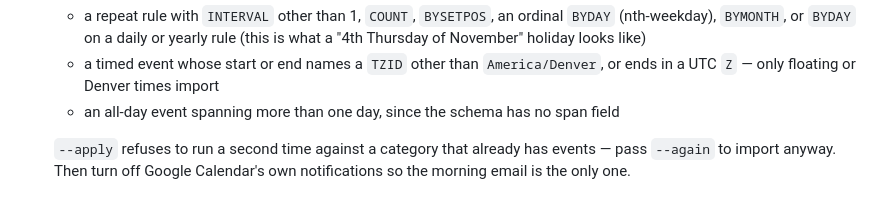
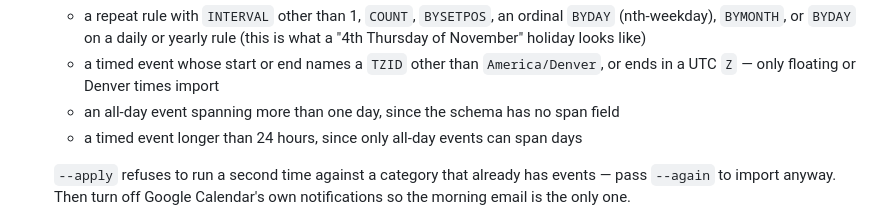
Before and after one commit to Snicker7/homebase, a Markdown page: README.md, the part around the change. Rendered like a GitHub page.

Commit message:
Document the timed-event duration refusal
Co-Authored-By: Claude Sonnet 5 <noreply@anthropic.com>

```diff
--- a/README.md
+++ b/README.md
@@ -174,6 +174,8 @@ trailing average; the History view shows twelve months of bars per category.
      import
    - an all-day event spanning more than one day, since the schema has no
      span field
+   - a timed event longer than 24 hours, since only all-day events can span
+     days
 
    `--apply` refuses to run a second time against a category that already
    has events — pass `--again` to import anyway. Then turn off Google
```
